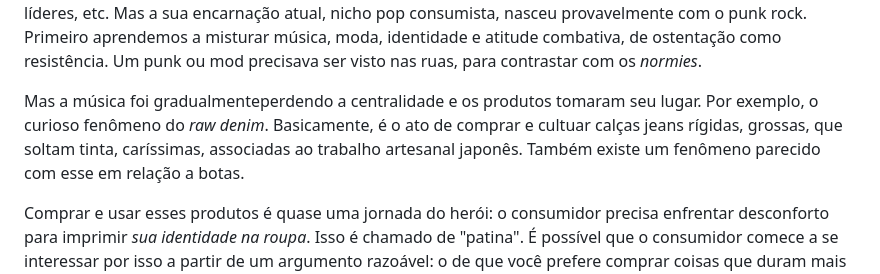
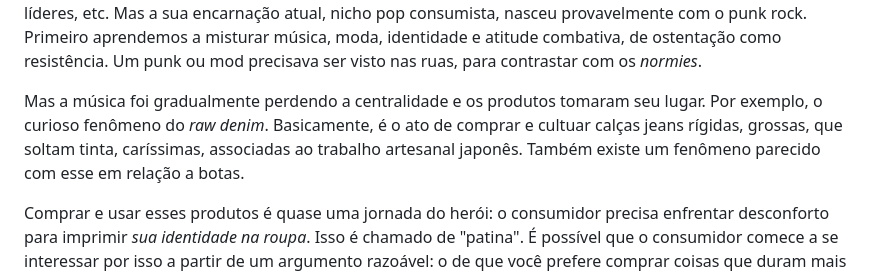
Before and after one commit to eduf/edufme, a Markdown page: src/posts/sofrimento-de-nicho.md, the part around the change. Rendered like a GitHub page.

Commit message:
vault backup: 2026-05-23 16:45:55

```diff
--- a/src/posts/sofrimento-de-nicho.md
+++ b/src/posts/sofrimento-de-nicho.md
@@ -10,7 +10,7 @@ description: "Não precisamos dos objetos, apenas do desejo de obtê-los."
 
 A cultura de nicho existe desde quando a humanidade começou a surgir nesse planeta. As religiões já incluíam moda, música, discursos ideológicos, vocabulários próprios, locais para rituais de reunião e formação de identidade. E as suas consequências, como _gatekeeping_, ansiedade da ostracização, relações parassociais com líderes, etc. Mas a sua encarnação atual, nicho pop consumista, nasceu provavelmente com o punk rock. Primeiro aprendemos a misturar música, moda, identidade e atitude combativa, de ostentação como resistência. Um punk ou mod precisava ser visto nas ruas, para contrastar com os _normies_.
 
-Mas a música foi gradualmenteperdendo a centralidade e os produtos tomaram seu lugar. Por exemplo, o curioso fenômeno do _raw denim_. Basicamente, é o ato de comprar e cultuar calças jeans rígidas, grossas, que soltam tinta, caríssimas, associadas ao trabalho artesanal japonês. Também existe um fenômeno parecido com esse em relação a botas.
+Mas a música foi gradualmente perdendo a centralidade e os produtos tomaram seu lugar. Por exemplo, o curioso fenômeno do _raw denim_. Basicamente, é o ato de comprar e cultuar calças jeans rígidas, grossas, que soltam tinta, caríssimas, associadas ao trabalho artesanal japonês. Também existe um fenômeno parecido com esse em relação a botas.
 
 Comprar e usar esses produtos é quase uma jornada do herói: o consumidor precisa enfrentar desconforto para imprimir _sua identidade na roupa_. Isso é chamado de "patina". É possível que o consumidor comece a se interessar por isso a partir de um argumento razoável: o de que você prefere comprar coisas que duram mais e criam menos lixo no planeta. A seguir, a pessoa se torna uma _colecionadora_. Então, é um leve passo para a compulsão.
 
```
